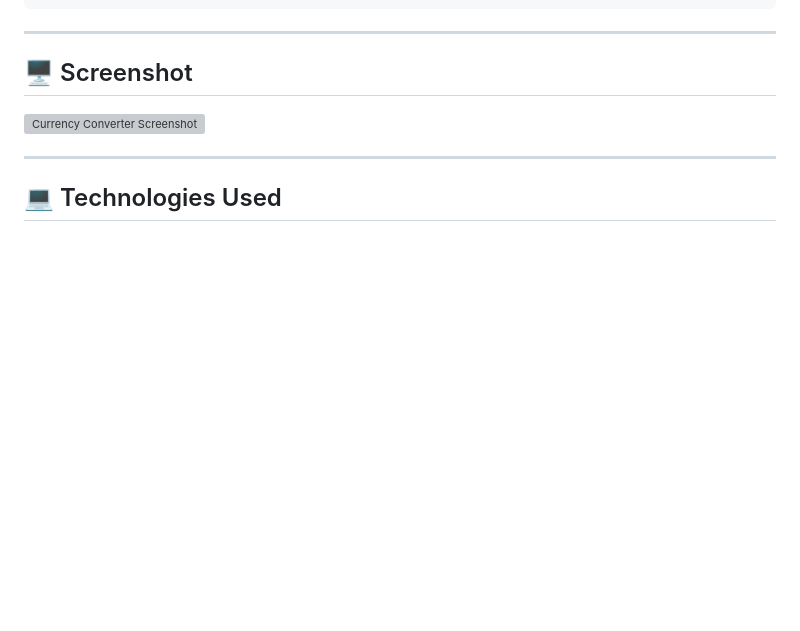
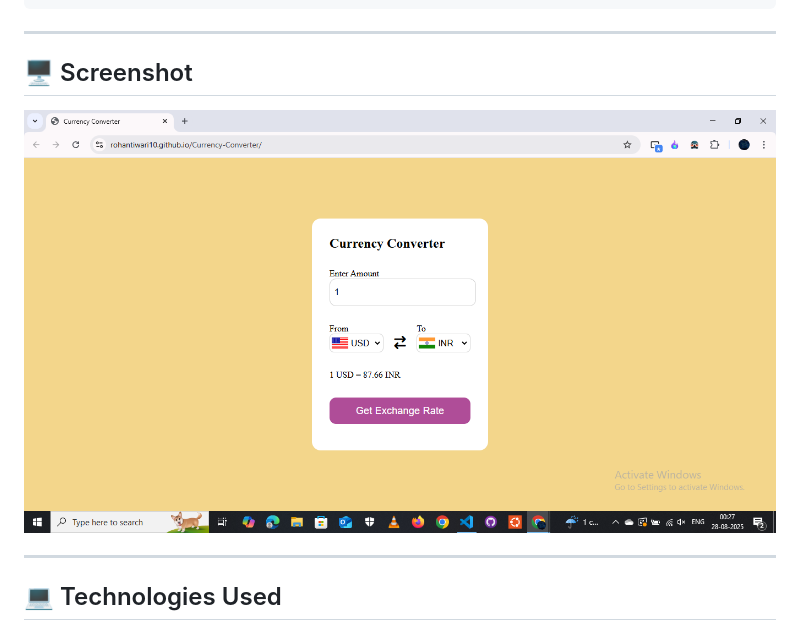
Before and after one commit to Rohantiwari10/Currency-Converter, a Markdown page: README.md, the part around the change. Rendered like a GitHub page; blank space fills up the shorter version; grey boxes are pictures that could not be loaded.

```diff
--- a/README.md
+++ b/README.md
@@ -41,7 +41,7 @@ Currency-Converter/
 
 ## 🖥️ Screenshot
 
-![Currency Converter Screenshot](https://raw.githubusercontent.com/Rohantiwari10/Currency-Converter/main/screenshot.png)
+![Currency Converter Screenshot](https://raw.githubusercontent.com/Rohantiwari10/Currency-Converter/main/assets/screenshot.png)
 
 
 ---
```
